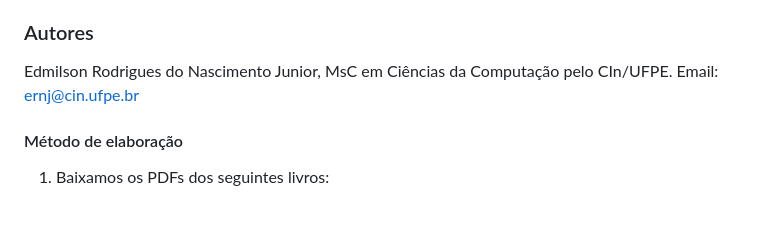
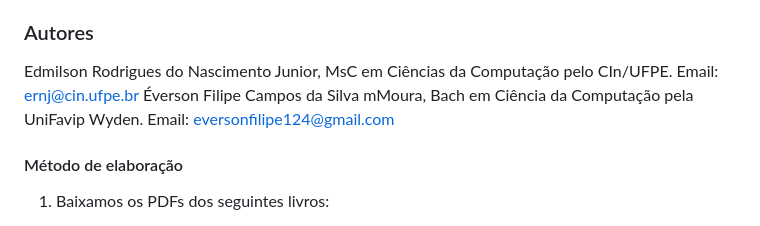
Before and after one commit to edrodrigues/futurismo-tropical, a Markdown page: README.md, the part around the change. GitHub-like rendering.

```diff
--- a/README.md
+++ b/README.md
@@ -7,6 +7,7 @@
 Projeto Open Source para "tropicalizar" o conhecimento sobre Futurismo para o público brasileiro e começar a desenvolver o campo do "futurismo à brasileira", ou futurismo tropical.
 ### Autores
 Edmilson Rodrigues do Nascimento Junior, MsC em Ciências da Computação pelo CIn/UFPE. Email: ernj@cin.ufpe.br
+Éverson Filipe Campos da Silva mMoura, Bach em Ciência da Computação pela UniFavip Wyden. Email: eversonfilipe124@gmail.com
 
 #### Método de elaboração
 
```
